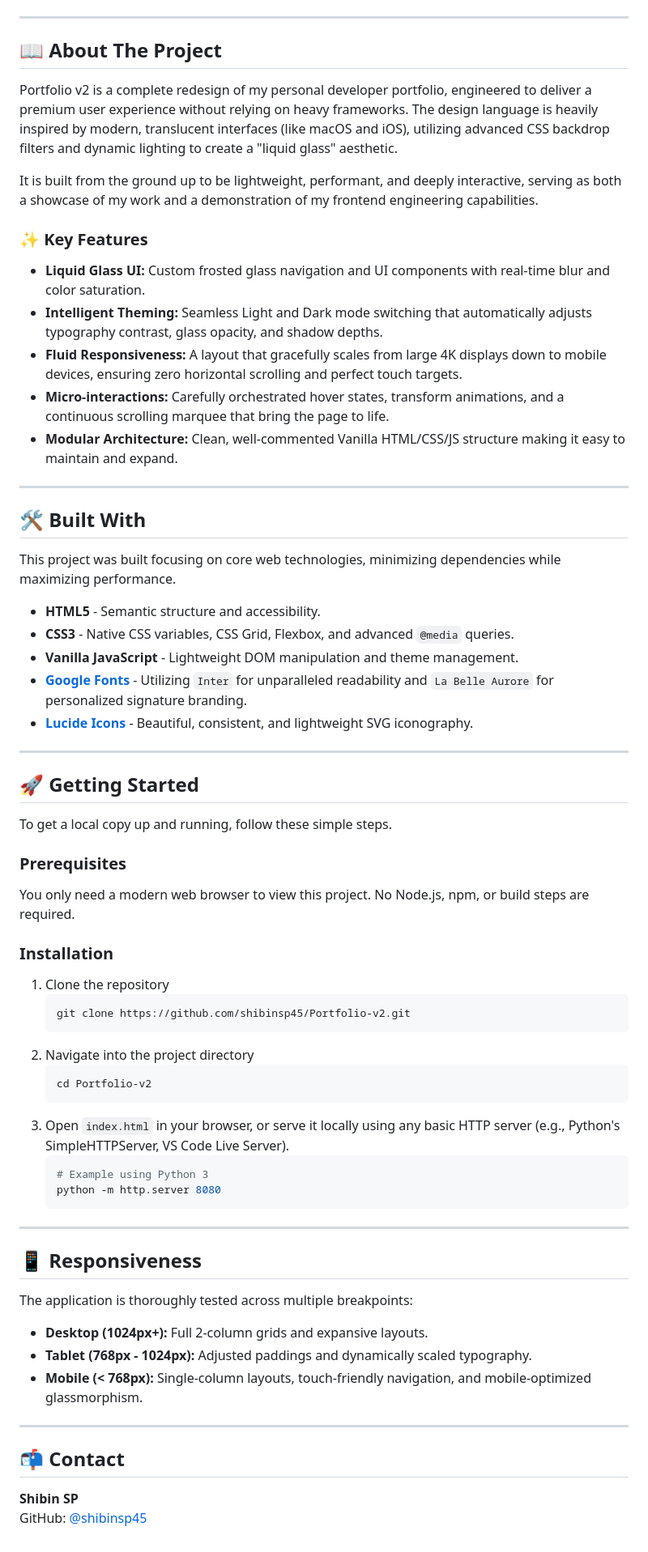
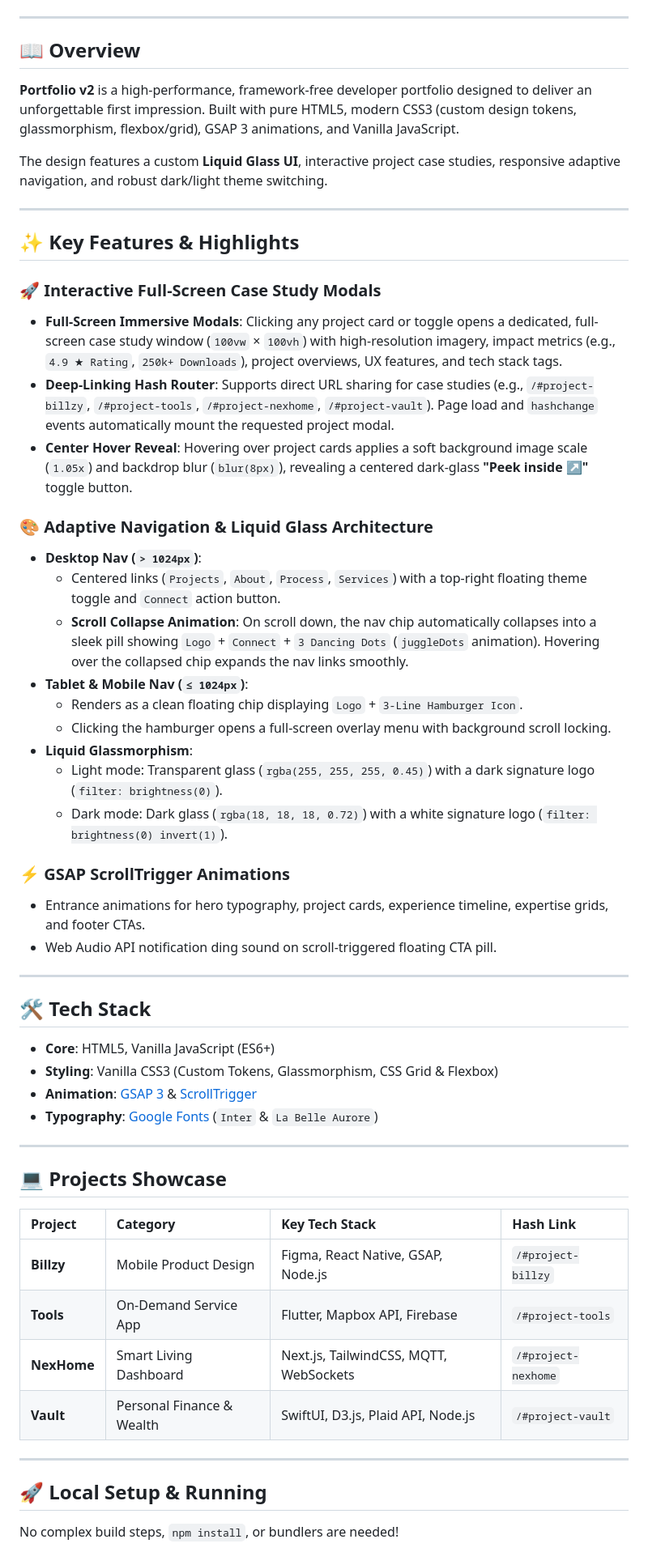
Before and after one commit to shibinsp45/Portfolio-v2, a Markdown page: README.md, the part around one of its changes. Shown at 81% size. Drawn GitHub-style.

Commit message:
docs: add updated comprehensive README with full-screen project modal, hash router, and nav architecture documentation

````diff
--- a/README.md
+++ b/README.md
@@ -24,71 +25,59 @@
 
 ---
 
-## 📖 About The Project
+## 📖 Overview
 
-Portfolio v2 is a complete redesign of my personal developer portfolio, engineered to deliver a premium user experience without relying on heavy frameworks. The design language is heavily inspired by modern, translucent interfaces (like macOS and iOS), utilizing advanced CSS backdrop filters and dynamic lighting to create a "liquid glass" aesthetic.
+**Portfolio v2** is a high-performance, framework-free developer portfolio designed to deliver an unforgettable first impression. Built with pure HTML5, modern CSS3 (custom design tokens, glassmorphism, flexbox/grid), GSAP 3 animations, and Vanilla JavaScript.
 
-It is built from the ground up to be lightweight, performant, and deeply interactive, serving as both a showcase of my work and a demonstration of my frontend engineering capabilities.
-
-### ✨ Key Features
-
-* **Liquid Glass UI:** Custom frosted glass navigation and UI components with real-time blur and color saturation.
-* **Intelligent Theming:** Seamless Light and Dark mode switching that automatically adjusts typography contrast, glass opacity, and shadow depths.
-* **Fluid Responsiveness:** A layout that gracefully scales from large 4K displays down to mobile devices, ensuring zero horizontal scrolling and perfect touch targets.
-* **Micro-interactions:** Carefully orchestrated hover states, transform animations, and a continuous scrolling marquee that bring the page to life.
-* **Modular Architecture:** Clean, well-commented Vanilla HTML/CSS/JS structure making it easy to maintain and expand.
+The design features a custom **Liquid Glass UI**, interactive project case studies, responsive adaptive navigation, and robust dark/light theme switching.
 
 ---
 
-## 🛠 Built With
+## ✨ Key Features & Highlights
 
-This project was built focusing on core web technologies, minimizing dependencies while maximizing performance.
+### 🚀 Interactive Full-Screen Case Study Modals
+- **Full-Screen Immersive Modals**: Clicking any project card or toggle opens a dedicated, full-screen case study window (`100vw` × `100vh`) with high-resolution imagery, impact metrics (e.g., `4.9 ★ Rating`, `250k+ Downloads`), project overviews, UX features, and tech stack tags.
+- **Deep-Linking Hash Router**: Supports direct URL sharing for case studies (e.g., `/#project-billzy`, `/#project-tools`, `/#project-nexhome`, `/#project-vault`). Page load and `hashchange` events automatically mount the requested project modal.
+- **Center Hover Reveal**: Hovering over project cards applies a soft background image scale (`1.05x`) and backdrop blur (`blur(8px)`), revealing a centered dark-glass **"Peek inside ↗"** toggle button.
 
-* **HTML5** - Semantic structure and accessibility.
-* **CSS3** - Native CSS variables, CSS Grid, Flexbox, and advanced `@media` queries.
-* **Vanilla JavaScript** - Lightweight DOM manipulation and theme management.
-* **[Google Fonts](https://fonts.google.com/)** - Utilizing `Inter` for unparalleled readability and `La Belle Aurore` for personalized signature branding.
-* **[Lucide Icons](https://lucide.dev/)** - Beautiful, consistent, and lightweight SVG iconography.
+### 🎨 Adaptive Navigation & Liquid Glass Architecture
+- **Desktop Nav (`> 1024px`)**:
+  - Centered links (`Projects`, `About`, `Process`, `Services`) with a top-right floating theme toggle and `Connect` action button.
+  - **Scroll Collapse Animation**: On scroll down, the nav chip automatically collapses into a sleek pill showing `Logo` + `Connect` + `3 Dancing Dots` (`juggleDots` animation). Hovering over the collapsed chip expands the nav links smoothly.
+- **Tablet & Mobile Nav (`≤ 1024px`)**:
+  - Renders as a clean floating chip displaying `Logo` + `3-Line Hamburger Icon`.
+  - Clicking the hamburger opens a full-screen overlay menu with background scroll locking.
+- **Liquid Glassmorphism**:
+  - Light mode: Transparent glass (`rgba(255, 255, 255, 0.45)`) with a dark signature logo (`filter: brightness(0)`).
+  - Dark mode: Dark glass (`rgba(18, 18, 18, 0.72)`) with a white signature logo (`filter: brightness(0) invert(1)`).
+
+### ⚡ GSAP ScrollTrigger Animations
+- Entrance animations for hero typography, project cards, experience timeline, expertise grids, and footer CTAs.
+- Web Audio API notification ding sound on scroll-triggered floating CTA pill.
 
 ---
 
-## 🚀 Getting Started
+## 🛠 Tech Stack
 
-To get a local copy up and running, follow these simple steps.
-
-### Prerequisites
-
-You only need a modern web browser to view this project. No Node.js, npm, or build steps are required.
-
-### Installation
-
-1. Clone the repository
-   ```sh
-   git clone https://github.com/shibinsp45/Portfolio-v2.git
-   ```
-2. Navigate into the project directory
-   ```sh
-   cd Portfolio-v2
-   ```
-3. Open `index.html` in your browser, or serve it locally using any basic HTTP server (e.g., Python's SimpleHTTPServer, VS Code Live Server).
-   ```sh
-   # Example using Python 3
-   python -m http.server 8080
-   ```
+- **Core**: HTML5, Vanilla JavaScript (ES6+)
+- **Styling**: Vanilla CSS3 (Custom Tokens, Glassmorphism, CSS Grid & Flexbox)
+- **Animation**: [GSAP 3](https://greensock.com/gsap/) & [ScrollTrigger](https://greensock.com/scrolltrigger/)
+- **Typography**: [Google Fonts](https://fonts.google.com/) (`Inter` & `La Belle Aurore`)
 
 ---
 
-## 📱 Responsiveness
+## 💻 Projects Showcase
 
-The application is thoroughly tested across multiple breakpoints:
-- **Desktop (1024px+):** Full 2-column grids and expansive layouts.
-- **Tablet (768px - 1024px):** Adjusted paddings and dynamically scaled typography.
-- **Mobile (< 768px):** Single-column layouts, touch-friendly navigation, and mobile-optimized glassmorphism.
+| Project | Category | Key Tech Stack | Hash Link |
+| :--- | :--- | :--- | :--- |
+| **Billzy** | Mobile Product Design | Figma, React Native, GSAP, Node.js | `/#project-billzy` |
+| **Tools** | On-Demand Service App | Flutter, Mapbox API, Firebase | `/#project-tools` |
+| **NexHome** | Smart Living Dashboard | Next.js, TailwindCSS, MQTT, WebSockets | `/#project-nexhome` |
+| **Vault** | Personal Finance & Wealth | SwiftUI, D3.js, Plaid API, Node.js | `/#project-vault` |
 
 ---
 
-## 📬 Contact
+## 🚀 Local Setup & Running
 
-**Shibin SP**
-GitHub: [@shibinsp45](https://github.com/shibinsp45)
+No complex build steps, `npm install`, or bundlers are needed!
 
````
Also changed, not shown: other parts of README.md (+22 -8 lines).
